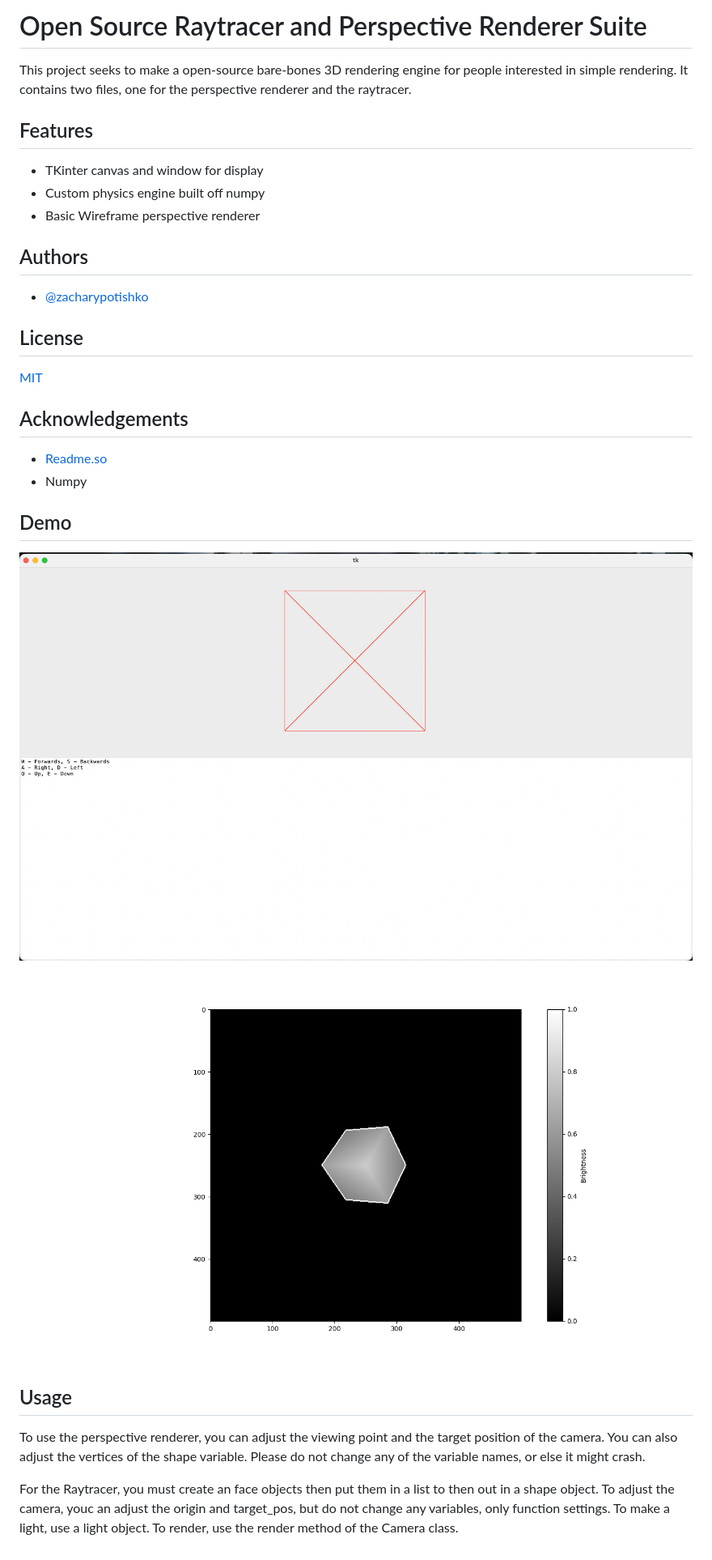
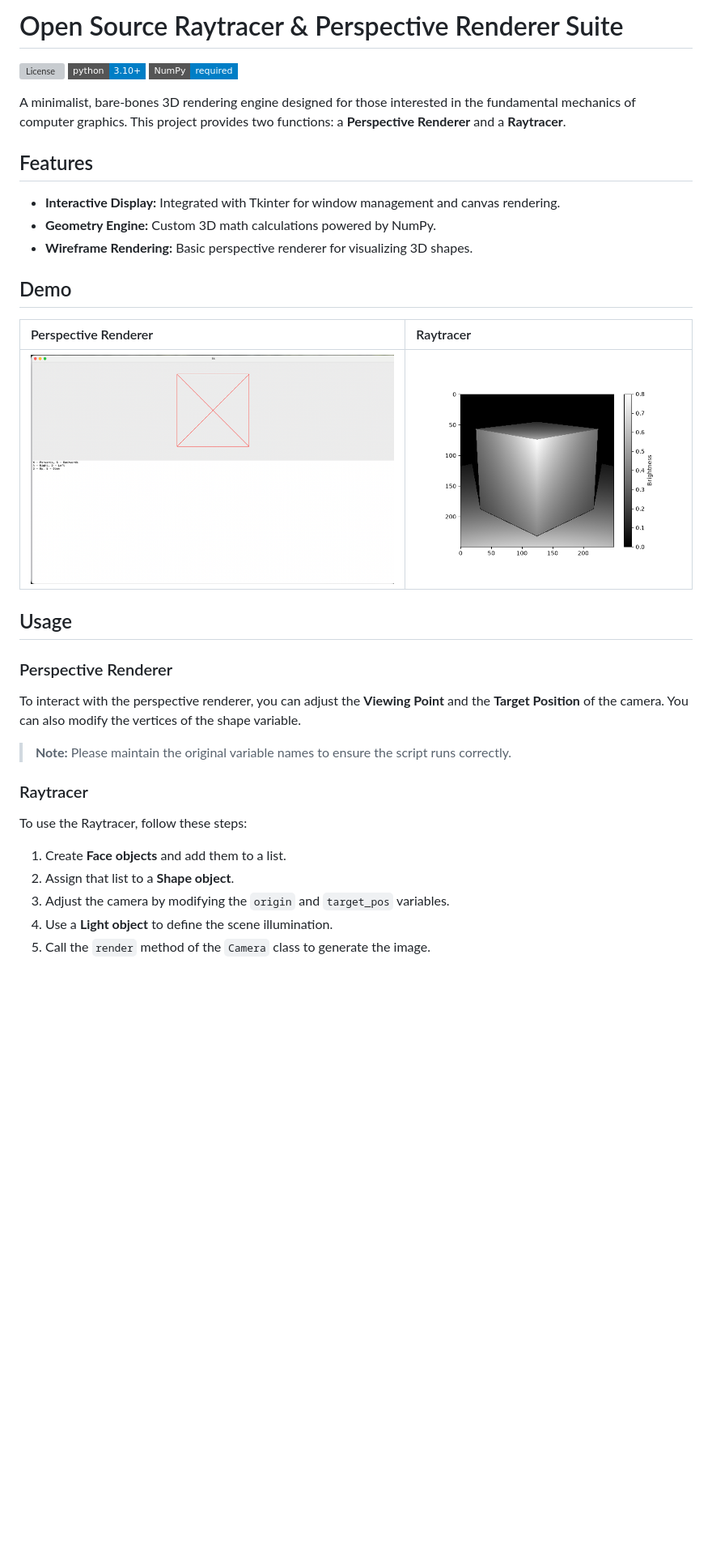
Before and after one commit to ZackPot/PythonRayTracer, a Markdown page: README.md, the part around the change. Shown at 81% size. GitHub-like rendering; pictures changed too: demo.jpg (deleted), isometric cube example.png (deleted), perspective_demo.png (added); badges without logos; blank space fills up the shorter version; grey boxes are pictures that could not be loaded.

Commit message:
Updated README.md and modified raytracer.py along with updating the demo images.

```diff
--- a/README.md
+++ b/README.md
@@ -1,37 +1,31 @@
-# Open Source Raytracer and Perspective Renderer Suite
+# Open Source Raytracer & Perspective Renderer Suite
 
-This project seeks to make a open-source bare-bones 3D rendering engine for people interested in simple rendering. It contains two files, one for the perspective renderer and the raytracer.
+![License](https://img.shields.io/github/license/ZackPot/PythonRayTracer)
+![Python](https://img.shields.io/badge/python-3.10+-blue.svg?style=flat-square)
+![NumPy](https://img.shields.io/badge/NumPy-required-blue.svg?style=flat-square)
 
+A minimalist, bare-bones 3D rendering engine designed for those interested in the fundamental mechanics of computer graphics. This project provides two functions: a **Perspective Renderer** and a **Raytracer**.
 
 ## Features
-
-- TKinter canvas and window for display
-- Custom physics engine built off numpy
-- Basic Wireframe perspective renderer
-
-
-## Authors
-
-- [@zacharypotishko](https://www.github.com/ZackPot)
-
-
-## License
-
-[MIT](https://choosealicense.com/licenses/mit/)
-
-
-## Acknowledgements
-
- - [Readme.so](https://readme.so/)
- - Numpy
+- **Interactive Display:** Integrated with Tkinter for window management and canvas rendering.
+- **Geometry Engine:** Custom 3D math calculations powered by NumPy.
+- **Wireframe Rendering:** Basic perspective renderer for visualizing 3D shapes.
 
 ## Demo
-
-![Perspective Renderer Demo](./demo.jpg)
-![Raytracer Demo](./isometric%20cube%20example.png)
-
+| Perspective Renderer                      | Raytracer                             |
+|:------------------------------------------|:--------------------------------------|
+| ![Perspective Demo](perspective_demo.png) | ![Raytracer Demo](raytracer_demo.png) |
 
 ## Usage
-To use the perspective renderer, you can adjust the viewing point and the target position of the camera. You can also adjust the vertices of the shape variable. Please do not change any of the variable names, or else it might crash.
 
-For the Raytracer, you must create an face objects then put them in a list to then out in a shape object. To adjust the camera, youc an adjust the origin and target_pos, but do not change any variables, only function settings. To make a light, use a light object. To render, use the render method of the Camera class.
+### Perspective Renderer
+To interact with the perspective renderer, you can adjust the **Viewing Point** and the **Target Position** of the camera. You can also modify the vertices of the shape variable.
+> **Note:** Please maintain the original variable names to ensure the script runs correctly.
+
+### Raytracer
+To use the Raytracer, follow these steps:
+1. Create **Face objects** and add them to a list.
+2. Assign that list to a **Shape object**.
+3. Adjust the camera by modifying the `origin` and `target_pos` variables.
+4. Use a **Light object** to define the scene illumination.
+5. Call the `render` method of the `Camera` class to generate the image.
```
Also changed, not shown: 1 other file.
